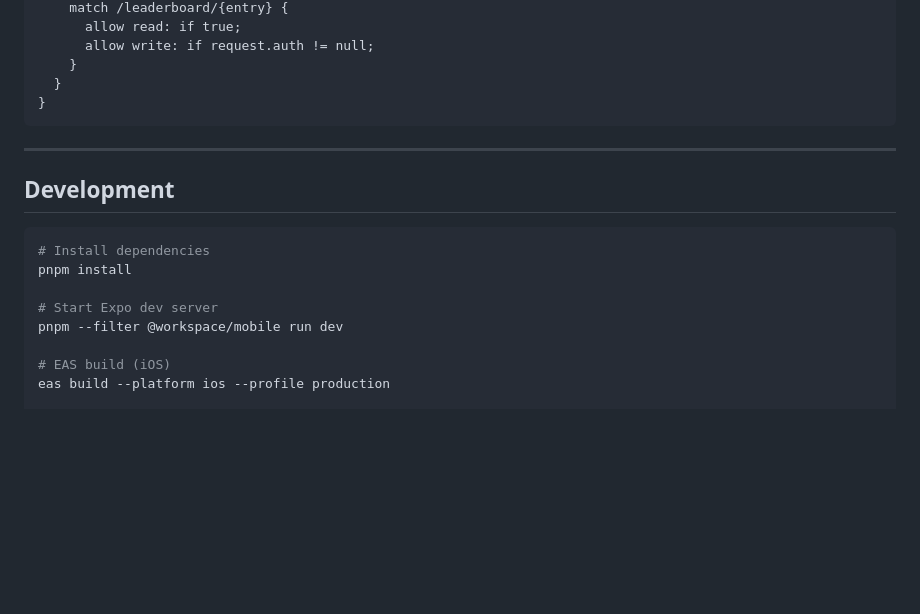
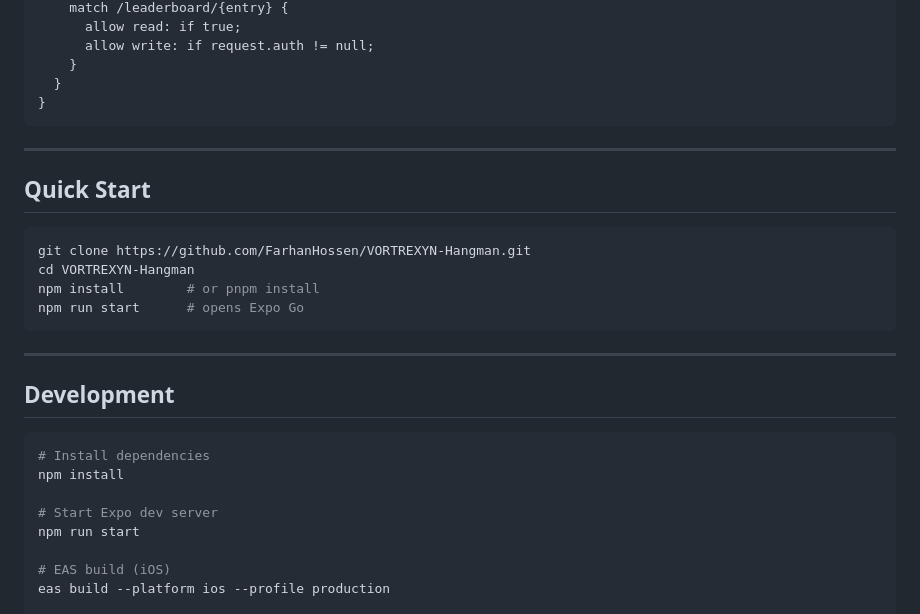
Before and after one commit to FarhanHossen/VORTREXYN-Hangman, a Markdown page: README.md, the part around the change. GitHub-like rendering; blank space fills up the shorter version.

Commit message:
docs: update development and quick start section

````diff
--- a/README.md
+++ b/README.md
@@ -133,14 +133,25 @@ service cloud.firestore {
 
 ---
 
+## Quick Start
+
+```bash
+git clone https://github.com/FarhanHossen/VORTREXYN-Hangman.git
+cd VORTREXYN-Hangman
+npm install        # or pnpm install
+npm run start      # opens Expo Go
+```
+
+---
+
 ## Development
 
 ```bash
 # Install dependencies
-pnpm install
+npm install
 
 # Start Expo dev server
-pnpm --filter @workspace/mobile run dev
+npm run start
 
 # EAS build (iOS)
 eas build --platform ios --profile production
````
